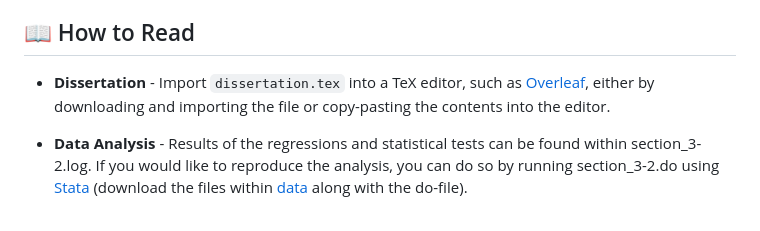
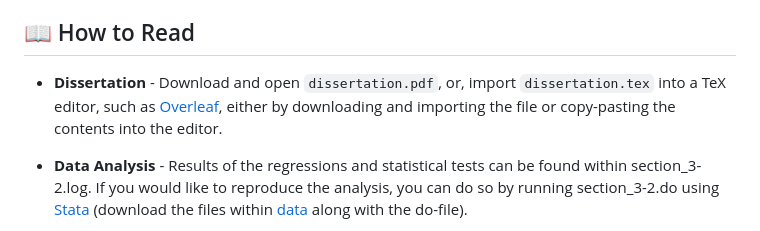
Before and after one commit to SLBlundell/Economics-Dissertation, a Markdown page: README.md, the part around the change. GitHub-like rendering.

```diff
--- a/README.md
+++ b/README.md
@@ -22,7 +22,7 @@ Finally, I have recently developed a *slight* obsession with basketball, and the
 
 ## 📖 How to Read
 
-- **Dissertation** - Import `dissertation.tex` into a TeX editor, such as [Overleaf](www.overleaf.com), either by downloading and importing the file or copy-pasting the contents into the editor.
+- **Dissertation** - Download and open `dissertation.pdf`, or, import `dissertation.tex` into a TeX editor, such as [Overleaf](www.overleaf.com), either by downloading and importing the file or copy-pasting the contents into the editor.
 
 - **Data Analysis** - Results of the  regressions and statistical tests can be found within section_3-2.log. If you would like to reproduce the analysis, you can do so by running section_3-2.do using [Stata](https://www.stata.com/) (download the files within [data](https://github.com/SLBlundell/Economics-Dissertation/tree/main/data) along with the do-file).
 
```
